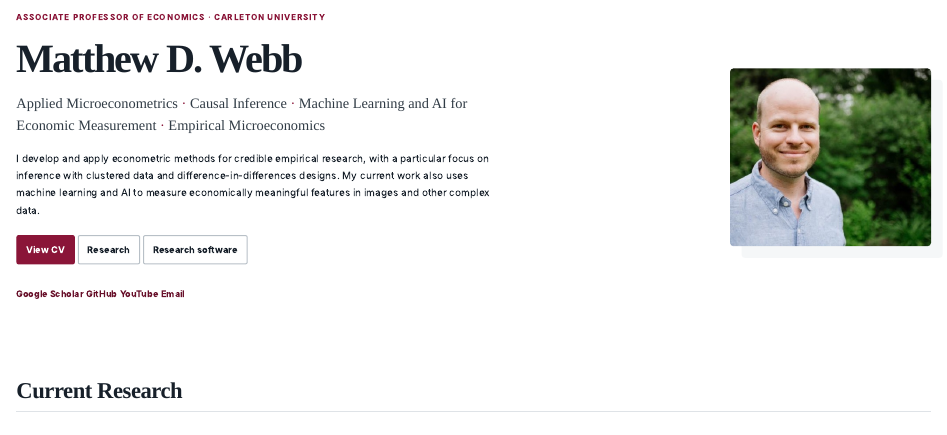
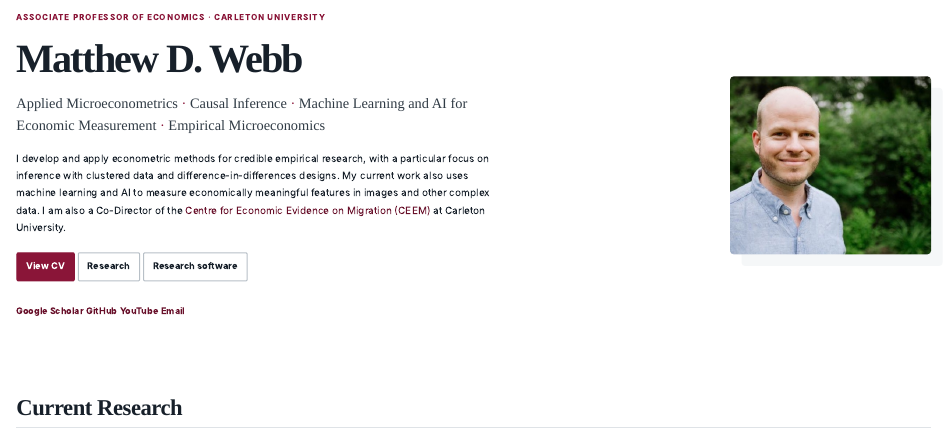
Before and after one commit to mattdwebb/mattdwebb.github.io, a Quarto document (index.qmd): the page in a window 1100 px wide, from its top. Rendered offline with R 4.5, knitr and Pandoc in place of Quarto, with nearby package versions.

Commit message:
Add CEEM role to homepage bio

```diff
--- a/index.qmd
+++ b/index.qmd
@@ -12,7 +12,7 @@ page-layout: full
 
 <p class="research-line">Applied Microeconometrics <span>·</span> Causal Inference <span>·</span> Machine Learning and AI for Economic Measurement <span>·</span> Empirical Microeconomics</p>
 
-I develop and apply econometric methods for credible empirical research, with a particular focus on inference with clustered data and difference-in-differences designs. My current work also uses machine learning and AI to measure economically meaningful features in images and other complex data.
+I develop and apply econometric methods for credible empirical research, with a particular focus on inference with clustered data and difference-in-differences designs. My current work also uses machine learning and AI to measure economically meaningful features in images and other complex data. I am also a Co-Director of the [Centre for Economic Evidence on Migration (CEEM)](https://ceem.ca/) at Carleton University.
 
 <div class="button-row">
   <a class="button button-primary" href="cv.qmd">View CV</a>
```
